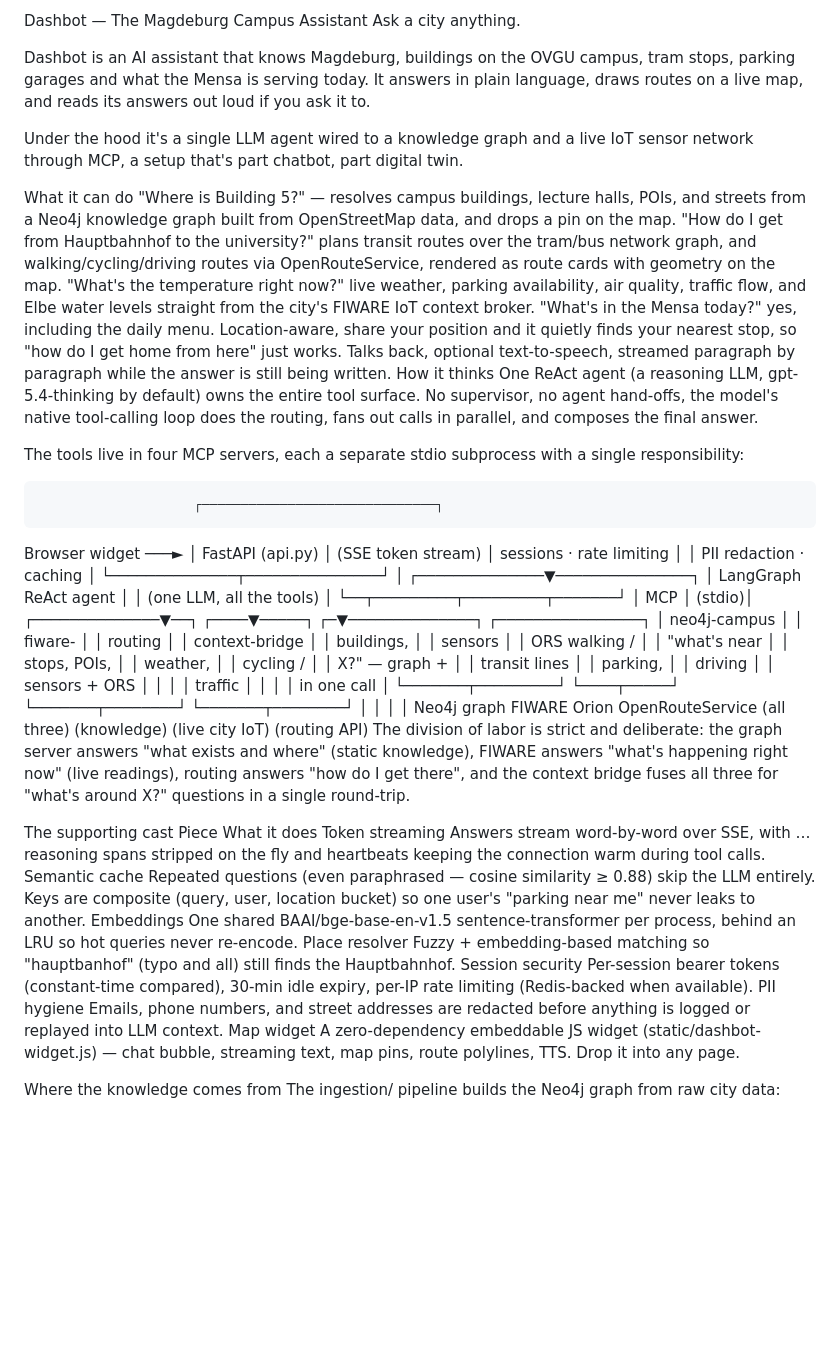
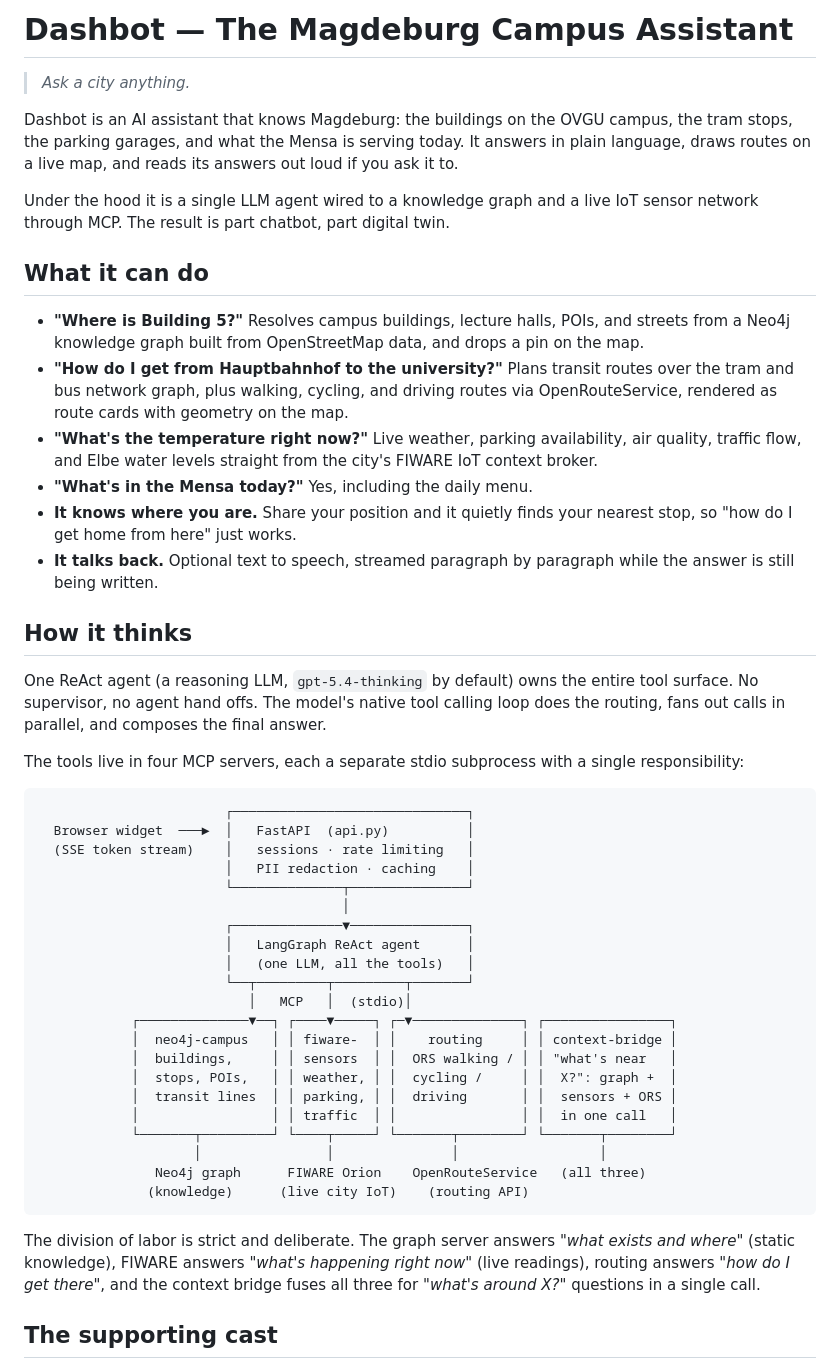
Before and after one commit to imiq-project/Dashbot, a Markdown page: README.md, the part around one of its changes. Drawn GitHub-style; blank space fills up the shorter version.

````diff
--- a/README.md
+++ b/README.md
@@ -1,22 +1,27 @@
-Dashbot — The Magdeburg Campus Assistant
-Ask a city anything.
+# Dashbot — The Magdeburg Campus Assistant
 
-Dashbot is an AI assistant that knows Magdeburg, buildings on the OVGU campus, tram stops, parking garages and what the Mensa is serving today. It answers in plain language, draws routes on a live map, and reads its answers out loud if you ask it to.
+> *Ask a city anything.*
 
-Under the hood it's a single LLM agent wired to a knowledge graph and a live IoT sensor network through MCP, a setup that's part chatbot, part digital twin.
+Dashbot is an AI assistant that knows Magdeburg: the buildings on the OVGU campus, the tram stops, the parking garages, and what the Mensa is serving today. It answers in plain language, draws routes on a live map, and reads its answers out loud if you ask it to.
 
- What it can do
-"Where is Building 5?" — resolves campus buildings, lecture halls, POIs, and streets from a Neo4j knowledge graph built from OpenStreetMap data, and drops a pin on the map.
-"How do I get from Hauptbahnhof to the university?" plans transit routes over the tram/bus network graph, and walking/cycling/driving routes via OpenRouteService, rendered as route cards with geometry on the map.
-"What's the temperature right now?"  live weather, parking availability, air quality, traffic flow, and Elbe water levels straight from the city's FIWARE IoT context broker.
-"What's in the Mensa today?" yes, including the daily menu.
-Location-aware, share your position and it quietly finds your nearest stop, so "how do I get home from here" just works.
-Talks back, optional text-to-speech, streamed paragraph by paragraph while the answer is still being written.
-How it thinks
-One ReAct agent (a reasoning LLM, gpt-5.4-thinking by default) owns the entire tool surface. No supervisor, no agent hand-offs, the model's native tool-calling loop does the routing, fans out calls in parallel, and composes the final answer.
+Under the hood it is a single LLM agent wired to a knowledge graph and a live IoT sensor network through MCP. The result is part chatbot, part digital twin.
+
+## What it can do
+
+* **"Where is Building 5?"** Resolves campus buildings, lecture halls, POIs, and streets from a Neo4j knowledge graph built from OpenStreetMap data, and drops a pin on the map.
+* **"How do I get from Hauptbahnhof to the university?"** Plans transit routes over the tram and bus network graph, plus walking, cycling, and driving routes via OpenRouteService, rendered as route cards with geometry on the map.
+* **"What's the temperature right now?"** Live weather, parking availability, air quality, traffic flow, and Elbe water levels straight from the city's FIWARE IoT context broker.
+* **"What's in the Mensa today?"** Yes, including the daily menu.
+* **It knows where you are.** Share your position and it quietly finds your nearest stop, so "how do I get home from here" just works.
+* **It talks back.** Optional text to speech, streamed paragraph by paragraph while the answer is still being written.
+
+## How it thinks
+
+One ReAct agent (a reasoning LLM, `gpt-5.4-thinking` by default) owns the entire tool surface. No supervisor, no agent hand offs. The model's native tool calling loop does the routing, fans out calls in parallel, and composes the final answer.
 
 The tools live in four MCP servers, each a separate stdio subprocess with a single responsibility:
 
+```
                         ┌──────────────────────────────┐
   Browser widget  ───►  │   FastAPI  (api.py)          │
   (SSE token stream)    │   sessions · rate limiting   │
@@ -31,25 +36,16 @@ The tools live in four MCP servers, each a separate stdio subprocess with a sing
             ┌──────────────▼──┐ ┌────▼─────┐ ┌─▼──────────────┐ ┌────────────────┐
             │  neo4j-campus   │ │ fiware-  │ │    routing     │ │ context-bridge │
             │  buildings,     │ │ sensors  │ │  ORS walking / │ │ "what's near   │
-            │  stops, POIs,   │ │ weather, │ │  cycling /     │ │  X?" — graph + │
+            │  stops, POIs,   │ │ weather, │ │  cycling /     │ │  X?": graph +  │
             │  transit lines  │ │ parking, │ │  driving       │ │  sensors + ORS │
             │                 │ │ traffic  │ │                │ │  in one call   │
             └───────┬─────────┘ └────┬─────┘ └───────┬────────┘ └───────┬────────┘
                     │                │               │                  │
                Neo4j graph      FIWARE Orion    OpenRouteService   (all three)
               (knowledge)      (live city IoT)    (routing API)
-The division of labor is strict and deliberate: the graph server answers "what exists and where" (static knowledge), FIWARE answers "what's happening right now" (live readings), routing answers "how do I get there", and the context bridge fuses all three for "what's around X?" questions in a single round-trip.
+```
 
-The supporting cast
-Piece	What it does
-Token streaming	Answers stream word-by-word over SSE, with <think>…</think> reasoning spans stripped on the fly and heartbeats keeping the connection warm during tool calls.
-Semantic cache	Repeated questions (even paraphrased — cosine similarity ≥ 0.88) skip the LLM entirely. Keys are composite (query, user, location bucket) so one user's "parking near me" never leaks to another.
-Embeddings	One shared BAAI/bge-base-en-v1.5 sentence-transformer per process, behind an LRU so hot queries never re-encode.
-Place resolver	Fuzzy + embedding-based matching so "hauptbanhof" (typo and all) still finds the Hauptbahnhof.
-Session security	Per-session bearer tokens (constant-time compared), 30-min idle expiry, per-IP rate limiting (Redis-backed when available).
-PII hygiene	Emails, phone numbers, and street addresses are redacted before anything is logged or replayed into LLM context.
-Map widget	A zero-dependency embeddable JS widget (static/dashbot-widget.js) — chat bubble, streaming text, map pins, route polylines, TTS. Drop it into any page.
+The division of labor is strict and deliberate. The graph server answers *"what exists and where"* (static knowledge), FIWARE answers *"what's happening right now"* (live readings), routing answers *"how do I get there"*, and the context bridge fuses all three for *"what's around X?"* questions in a single call.
 
-Where the knowledge comes from
-The ingestion/ pipeline builds the Neo4j graph from raw city data:
+## The supporting cast
 
````
Also changed, not shown: other parts of README.md (+23 -4 lines).
